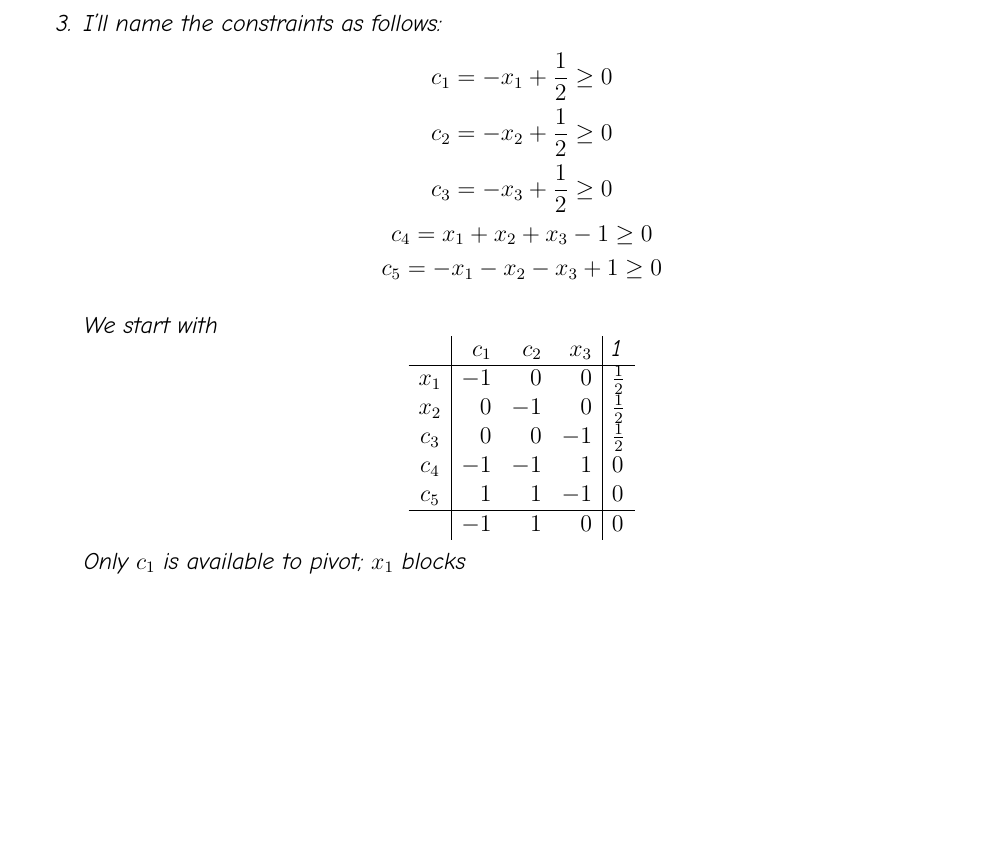
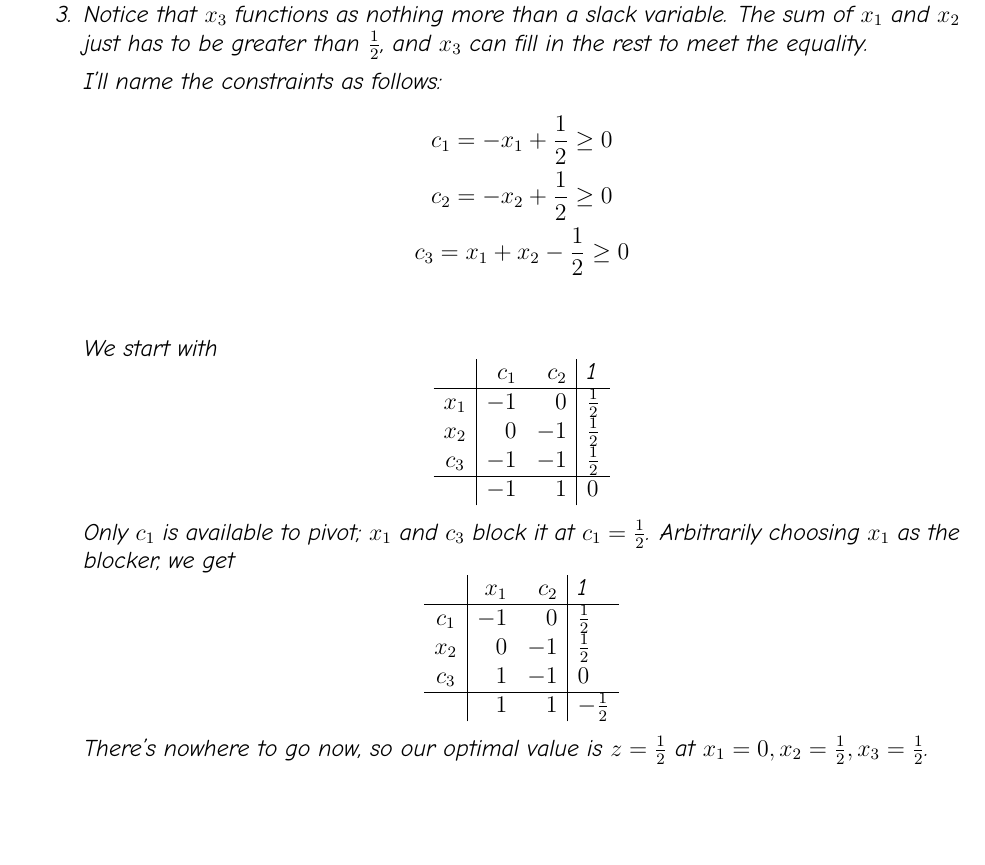
Before and after one commit to SansPapyrus683/tex-assignments, a LaTeX problem sheet (236a/hw5.tex): part of page 4 of 5 before the commit and part of page 4 of 6 after it, cut at the place of the change, the shorter picture padded with empty space. Compiled offline with XeLaTeX.

Commit message:
omg finally done

```diff
--- a/236a/hw5.tex
+++ b/236a/hw5.tex
@@ -107,26 +107,38 @@
                         The path is below: \\
                         \includegraphics[width=12cm]{img/hw5/unbounded_path}
             \end{enumerate}
-      \item I'll name the constraints as follows:
+      \item Notice that $x_3$ functions as nothing more than a slack variable.
+            The sum of $x_1$ and $x_2$ just has to be greater than $\frac{1}{2}$,
+            and $x_3$ can fill in the rest to meet the equality.
+
+            I'll name the constraints as follows:
             \begin{gather*}
                   c_1=-x_1+\frac{1}{2} \ge 0 \\
                   c_2=-x_2+\frac{1}{2} \ge 0 \\
-                  c_3=-x_3+\frac{1}{2} \ge 0 \\
-                  c_4=x_1+x_2+x_3-1 \ge 0 \\
-                  c_5=-x_1-x_2-x_3+1 \ge 0
+                  c_3=x_1+x_2-\frac{1}{2} \ge 0 \\
             \end{gather*}
+            We start with
+            \[\begin{array}{c|rr|l}
+                            & c_1 & c_2 & \mathbf{1}  \\ \hline
+                        x_1 & -1  & 0   & \frac{1}{2} \\
+                        x_2 & 0   & -1  & \frac{1}{2} \\
+                        c_3 & -1  & -1  & \frac{1}{2} \\ \hline
+                            & -1  & 1   & 0           \\
+                  \end{array}\]
+            Only $c_1$ is available to pivot; $x_1$ and $c_3$ block it at $c_1=\frac{1}{2}$.
+            Arbitrarily choosing $x_1$ as the blocker, we get
+            \[\begin{array}{c|rr|l}
+                            & x_1 & c_2 & \mathbf{1}   \\ \hline
+                        c_1 & -1  & 0   & \frac{1}{2}  \\
+                        x_2 & 0   & -1  & \frac{1}{2}  \\
+                        c_3 & 1  & -1  & 0            \\ \hline
+                            & 1  & 1   & -\frac{1}{2} \\
+                  \end{array}\]
+            There's nowhere to go now, so our optimal value is $z=\frac{1}{2}$
+            at $x_1=0, x_2=\frac{1}{2}, x_3=\frac{1}{2}$.
 
-            We start with
-            \[\begin{array}{c|rrr|l}
-                            & c_1 & c_2 & x_3 & \mathbf{1}  \\ \hline
-                        x_1 & -1  & 0   & 0   & \frac{1}{2} \\
-                        x_2 & 0   & -1  & 0   & \frac{1}{2} \\
-                        c_3 & 0   & 0   & -1  & \frac{1}{2} \\
-                        c_4 & -1  & -1  & 1   & 0           \\
-                        c_5 & 1   & 1   & -1  & 0           \\ \hline
-                            & -1  & 1   & 0   & 0           \\
-                  \end{array}\]
-            Only $c_1$ is available to pivot; $x_1$ blocks
+            \pagebreak
+
       \item \begin{enumerate}
                   \item I won't put $p$ into the tableau since this LP is supposed to be infeasible:
                         \[\begin{array}{c|rrr|l}
```
